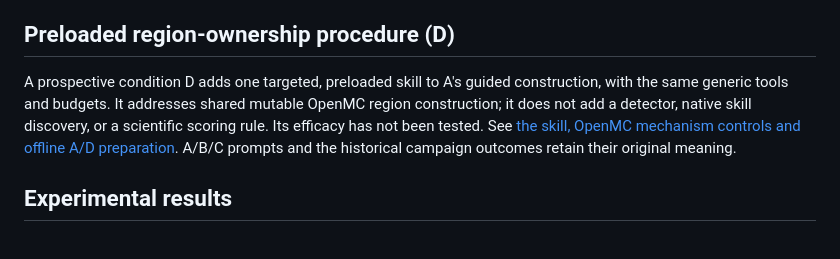
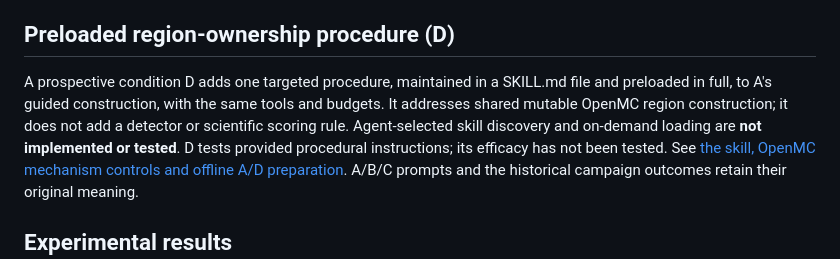
Before and after one commit to persiaryan/neutronics-harness-openmc, a Markdown page: README.md, the part around the change. GitHub-like rendering.

Commit message:
docs: record untested automatic region skill loading

```diff
--- a/README.md
+++ b/README.md
@@ -79,10 +79,12 @@ See [the architecture walkthrough](DESIGN.md),
 
 ## Preloaded region-ownership procedure (D)
 
-A prospective condition D adds one targeted, preloaded skill to A's guided
-construction, with the same generic tools and budgets. It addresses shared
-mutable OpenMC region construction; it does not add a detector, native skill
-discovery, or a scientific scoring rule. Its efficacy has not been tested.
+A prospective condition D adds one targeted procedure, maintained in a SKILL.md
+file and preloaded in full, to A's guided construction, with the same tools and
+budgets. It addresses shared mutable OpenMC region construction; it does not
+add a detector or scientific scoring rule. Agent-selected skill discovery and
+on-demand loading are **not implemented or tested**. D tests provided procedural
+instructions; its efficacy has not been tested.
 See [the skill, OpenMC mechanism controls and offline A/D preparation](docs/experiments/region-ownership-skill-v1.md).
 A/B/C prompts and the historical campaign outcomes retain their original meaning.
 
```
Also changed, not shown: DESIGN.md (+4 -1 lines), docs/experiments/region-ownership-skill-v1.md (+23 -0 lines).
